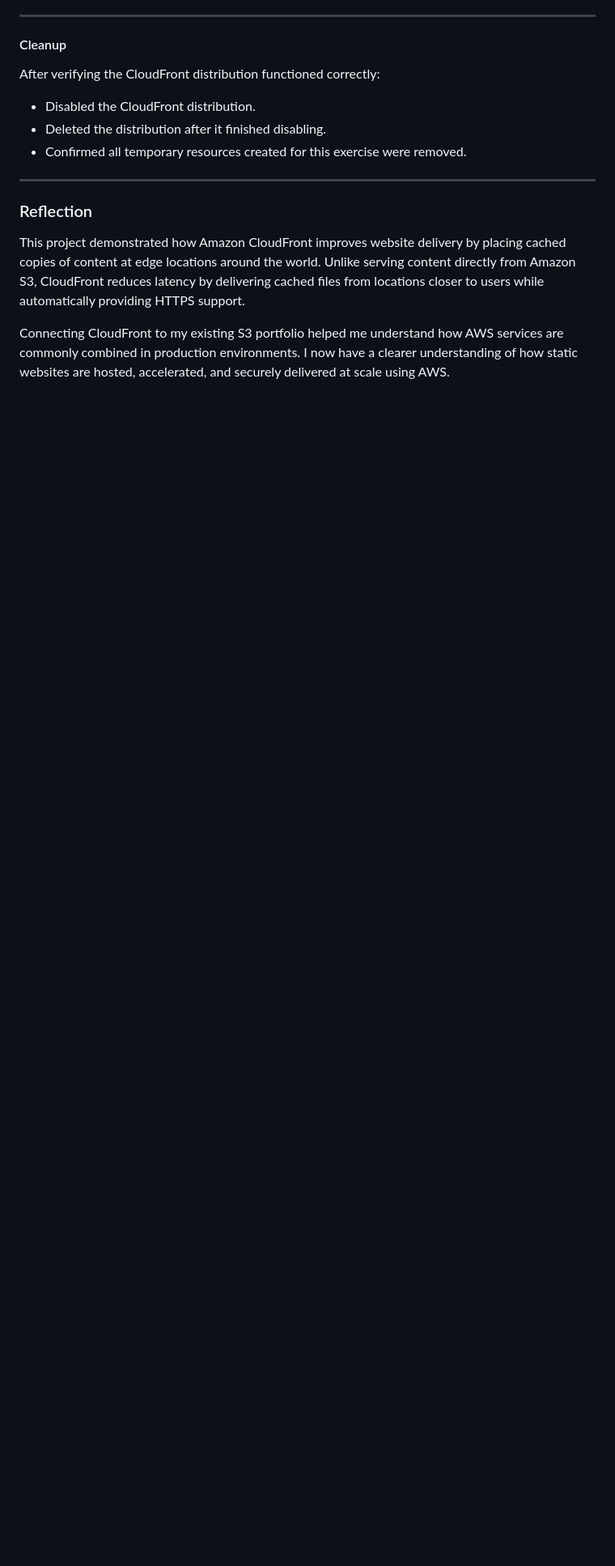
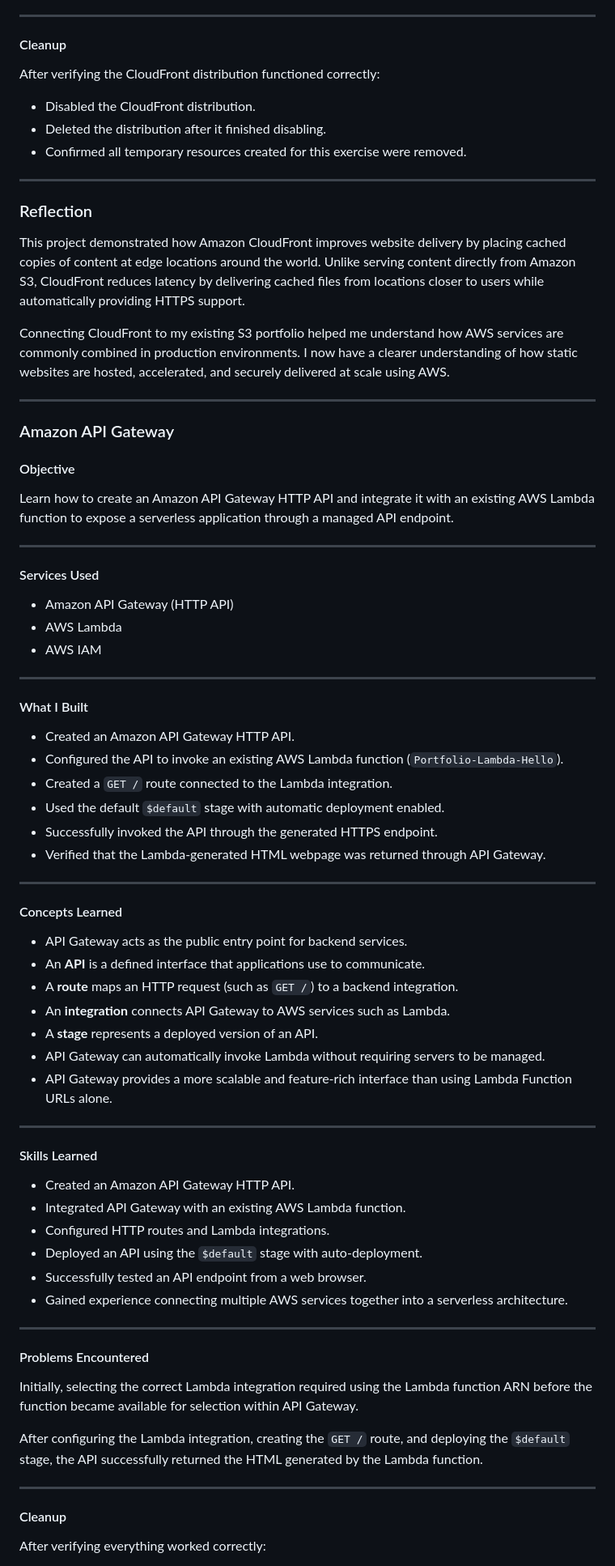
Before and after one commit to Venus-Martinez/PersonalPortfolioHomepage, a Markdown page: AWS-Learning-Journal.md, the part around one of its changes. Shown at 81% size. Rendered like a GitHub page; blank space fills up the shorter version.

Commit message:
API Gateway Journal Entry added

```diff
--- a/AWS-Learning-Journal.md
+++ b/AWS-Learning-Journal.md
@@ -265,3 +265,68 @@ After verifying the CloudFront distribution functioned correctly:
 This project demonstrated how Amazon CloudFront improves website delivery by placing cached copies of content at edge locations around the world. Unlike serving content directly from Amazon S3, CloudFront reduces latency by delivering cached files from locations closer to users while automatically providing HTTPS support.
 
 Connecting CloudFront to my existing S3 portfolio helped me understand how AWS services are commonly combined in production environments. I now have a clearer understanding of how static websites are hosted, accelerated, and securely delivered at scale using AWS.
+
+---
+
+### Amazon API Gateway
+
+#### Objective
+
+Learn how to create an Amazon API Gateway HTTP API and integrate it with an existing AWS Lambda function to expose a serverless application through a managed API endpoint.
+
+---
+
+#### Services Used
+
+- Amazon API Gateway (HTTP API)
+- AWS Lambda
+- AWS IAM
+
+---
+
+#### What I Built
+
+- Created an Amazon API Gateway HTTP API.
+- Configured the API to invoke an existing AWS Lambda function (`Portfolio-Lambda-Hello`).
+- Created a `GET /` route connected to the Lambda integration.
+- Used the default `$default` stage with automatic deployment enabled.
+- Successfully invoked the API through the generated HTTPS endpoint.
+- Verified that the Lambda-generated HTML webpage was returned through API Gateway.
+
+---
+
+#### Concepts Learned
+
+- API Gateway acts as the public entry point for backend services.
+- An **API** is a defined interface that applications use to communicate.
+- A **route** maps an HTTP request (such as `GET /`) to a backend integration.
+- An **integration** connects API Gateway to AWS services such as Lambda.
+- A **stage** represents a deployed version of an API.
+- API Gateway can automatically invoke Lambda without requiring servers to be managed.
+- API Gateway provides a more scalable and feature-rich interface than using Lambda Function URLs alone.
+
+---
+
+#### Skills Learned
+
+- Created an Amazon API Gateway HTTP API.
+- Integrated API Gateway with an existing AWS Lambda function.
+- Configured HTTP routes and Lambda integrations.
+- Deployed an API using the `$default` stage with auto-deployment.
+- Successfully tested an API endpoint from a web browser.
+- Gained experience connecting multiple AWS services together into a serverless architecture.
+
+---
+
+#### Problems Encountered
+
+Initially, selecting the correct Lambda integration required using the Lambda function ARN before the function became available for selection within API Gateway.
+
+After configuring the Lambda integration, creating the `GET /` route, and deploying the `$default` stage, the API successfully returned the HTML generated by the Lambda function.
+
+---
+
+#### Cleanup
+
+After verifying everything worked correctly:
+
```
Also changed, not shown: other parts of AWS-Learning-Journal.md (+11 -0 lines).
